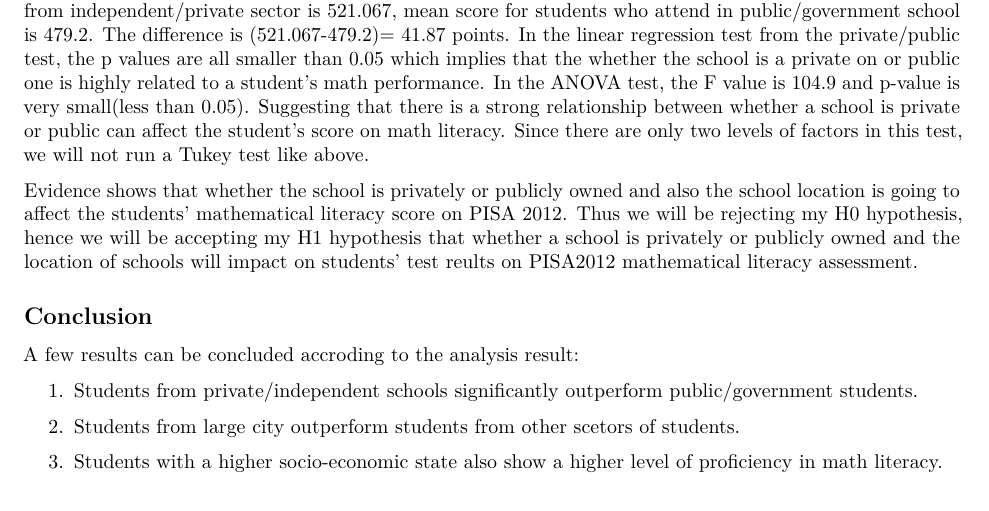
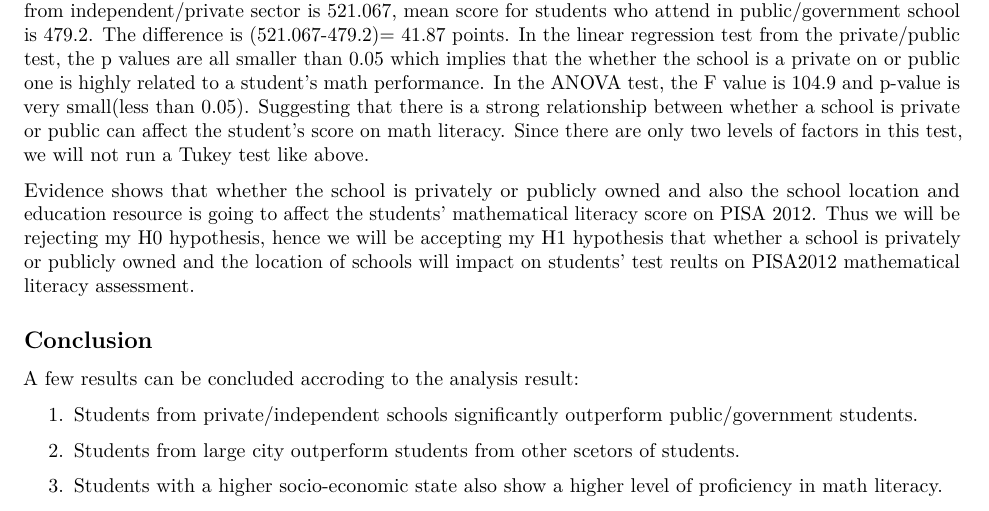
Before and after one commit to wenchi0922/PISA2012_, an R Markdown document (analysis/PISA2012_wenchit.Rmd): part of page 8 of 9, cut so that both start at the same text. Rendered offline with R 4.5, knitr and Pandoc, then LaTeX, with nearby package versions; some code elsewhere in the file could not run offline.

Commit message:
real-final

```diff
--- a/analysis/PISA2012_wenchit.Rmd
+++ b/analysis/PISA2012_wenchit.Rmd
@@ -282,7 +282,7 @@ According to the private/public analysis, we can tell that there is a positive r
 In the linear regression test from the private/public test, the p values are all smaller than 0.05 which implies that the whether the school is a private on or public one is highly related to a student's math performance.
 In the ANOVA test, the F value is 104.9 and p-value is very small(less than 0.05). Suggesting that there is a strong relationship between whether a school is private or public can affect the student's score on math literacy. Since there are only two levels of factors in this test, we will not run a Tukey test like above.
 
-Evidence shows that whether the school is privately or publicly owned and also the school location is going to affect the students' mathematical literacy score on PISA 2012. Thus we will be rejecting my H0 hypothesis, hence we will be accepting my H1 hypothesis that whether a school is privately or publicly owned and the location of schools will impact on students' test reults on PISA2012 mathematical literacy assessment.
+Evidence shows that whether the school is privately or publicly owned and also the school location and education resource is going to affect the students' mathematical literacy score on PISA 2012. Thus we will be rejecting my H0 hypothesis, hence we will be accepting my H1 hypothesis that whether a school is privately or publicly owned and the location of schools will impact on students' test reults on PISA2012 mathematical literacy assessment.
 
 ## Conclusion
 
```
